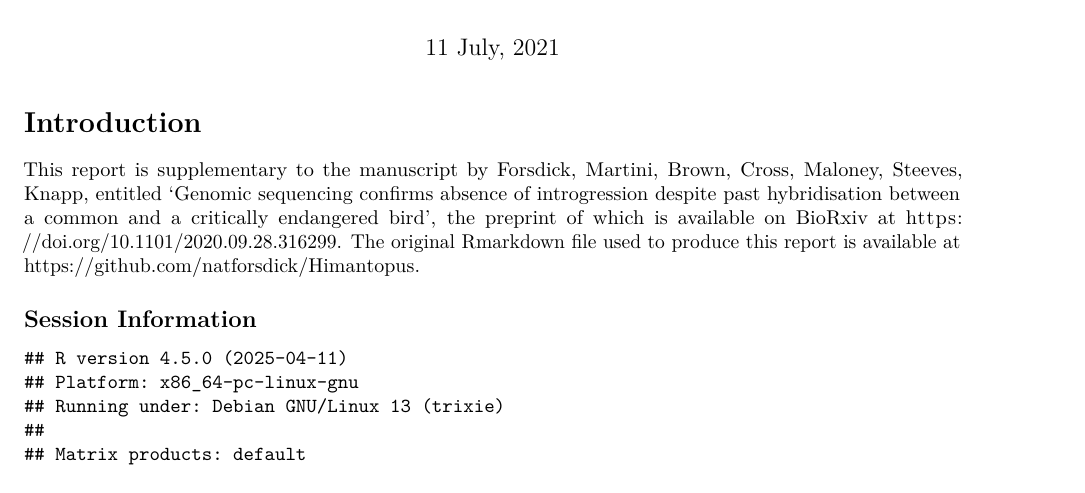
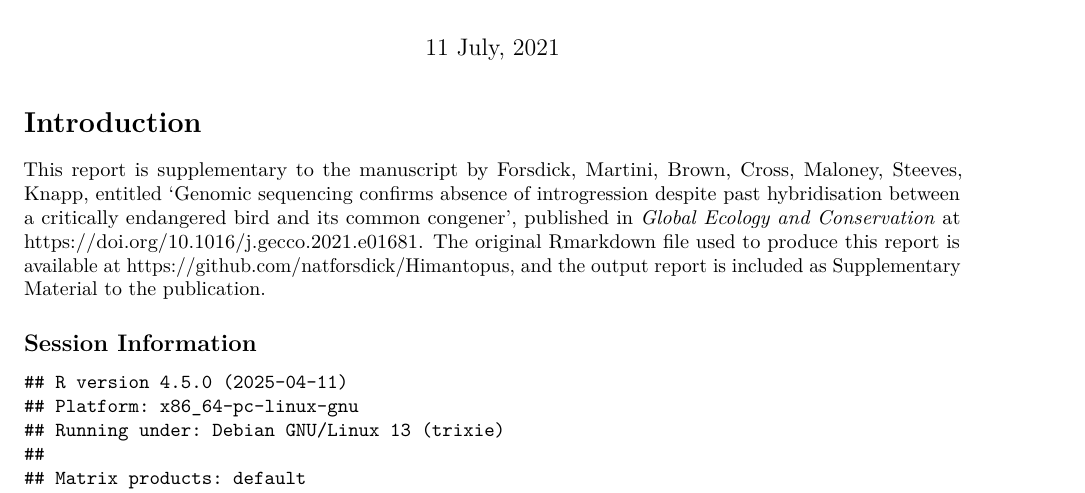
Before and after one commit to natforsdick/Himantopus, an R Markdown document (Forsdick-et-al_Stilts_SNPRelate.Rmd): part of page 1 of 3 before the commit and part of page 1 of 5 after it, cut so that both start at the same text. Rendered offline with R 4.5, knitr and Pandoc, then LaTeX, with nearby package versions; some code elsewhere in the file could not run offline.

Commit message:
Included publication details

````diff
--- a/Forsdick-et-al_Stilts_SNPRelate.Rmd
+++ b/Forsdick-et-al_Stilts_SNPRelate.Rmd
@@ -7,7 +7,7 @@ output: pdf_document
 
 # Introduction
 
-This report is supplementary to the manuscript by Forsdick, Martini, Brown, Cross, Maloney, Steeves, Knapp, entitled 'Genomic sequencing confirms absence of introgression despite past hybridisation between a common and a critically endangered bird', the preprint of which is available on BioRxiv at https://doi.org/10.1101/2020.09.28.316299. The original Rmarkdown file used to produce this report is available at https://github.com/natforsdick/Himantopus.
+This report is supplementary to the manuscript by Forsdick, Martini, Brown, Cross, Maloney, Steeves, Knapp, entitled 'Genomic sequencing confirms absence of introgression despite past hybridisation between a critically endangered bird and its common congener', published in _Global Ecology and Conservation_ at https://doi.org/10.1016/j.gecco.2021.e01681. The original Rmarkdown file used to produce this report is available at https://github.com/natforsdick/Himantopus, and the output report is included as Supplementary Material to the publication.
 
 ```{r setup, include=FALSE}
 knitr::opts_knit$set(echo = TRUE,ppi=600,units="in", fig.height=5, fig.width=7)
````
Also changed, not shown: Forsdick-et-al_Stilts_SNPRelate.Rmd (2 more changed lines).
